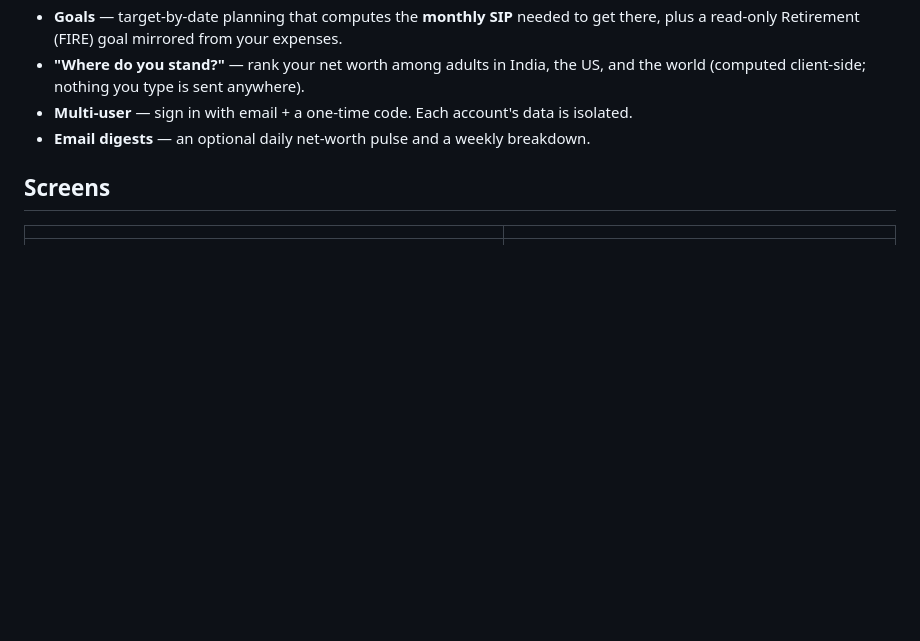
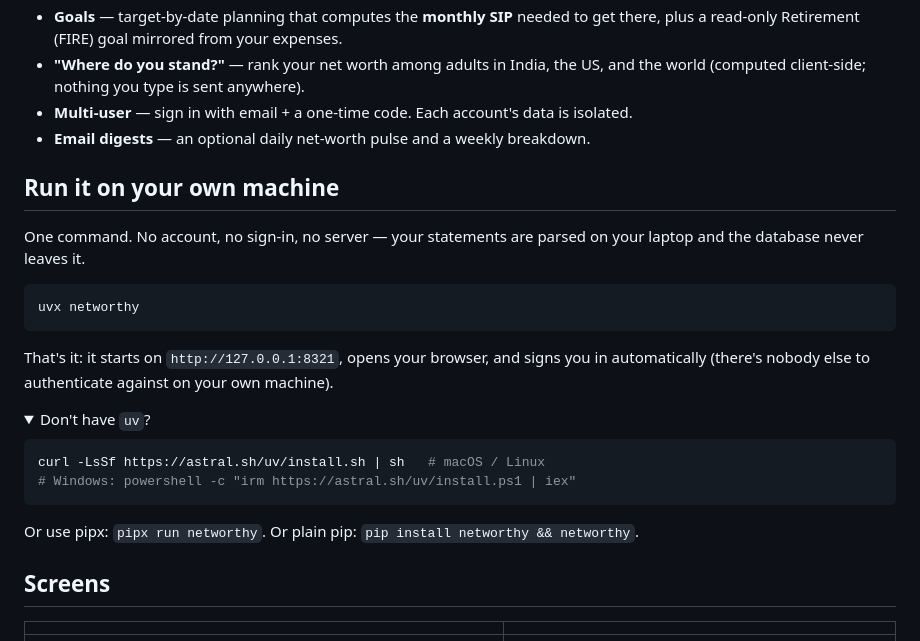
Before and after one commit to awmanoj/networthy, a Markdown page: README.md, the part around the change. GitHub-like rendering; folded sections open; blank space fills up the shorter version.

Commit message:
Update README with local run instructions
Added instructions to run the application locally and installation commands for 'uv'.

````diff
--- a/README.md
+++ b/README.md
@@ -37,6 +37,29 @@ in one place, priced live where it can be.
   world (computed client-side; nothing you type is sent anywhere).
 - **Multi-user** — sign in with email + a one-time code. Each account's data is isolated.
 - **Email digests** — an optional daily net-worth pulse and a weekly breakdown.
+
+## Run it on your own machine
+
+One command. No account, no sign-in, no server — your statements are parsed on your
+laptop and the database never leaves it.
+
+```bash
+uvx networthy
+```
+
+That's it: it starts on `http://127.0.0.1:8321`, opens your browser, and signs you in
+automatically (there's nobody else to authenticate against on your own machine).
+
+<details>
+<summary>Don't have <code>uv</code>?</summary>
+
+```bash
+curl -LsSf https://astral.sh/uv/install.sh | sh   # macOS / Linux
+# Windows: powershell -c "irm https://astral.sh/uv/install.ps1 | iex"
+```
+
+Or use pipx: `pipx run networthy`. Or plain pip: `pip install networthy && networthy`.
+</details>
 
 ## Screens
 
````
